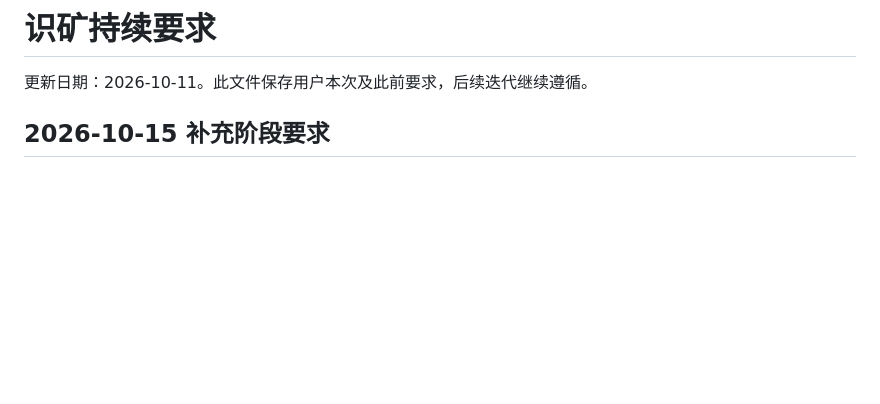
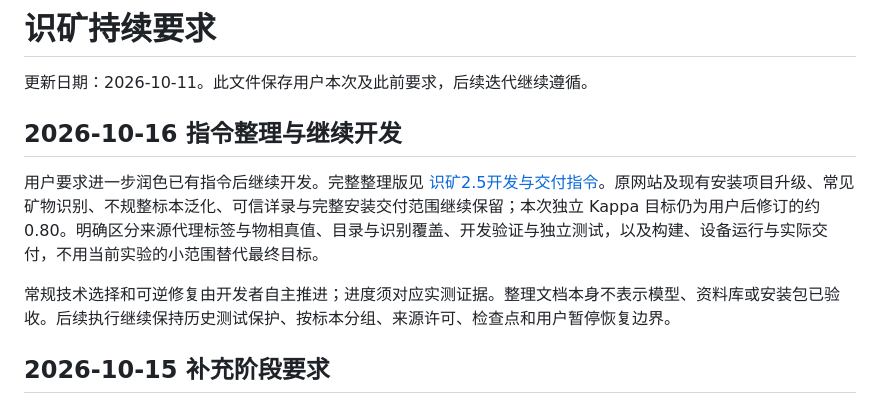
Before and after one commit to 3497907003-sketch/shikuang-app, a Markdown page: REQUIREMENTS.md, the part around the change. GitHub-like rendering; blank space fills up the shorter version.

Commit message:
docs: clarify mineral recognition 2.5 development and acceptance requirements

```diff
--- a/REQUIREMENTS.md
+++ b/REQUIREMENTS.md
@@ -1,6 +1,12 @@
 # 识矿持续要求
 
 更新日期：2026-10-11。此文件保存用户本次及此前要求，后续迭代继续遵循。
+
+## 2026-10-16 指令整理与继续开发
+
+用户要求进一步润色已有指令后继续开发。完整整理版见 [识矿2.5开发与交付指令](docs/DEVELOPMENT_INSTRUCTION_2_5_ZH.md)。原网站及现有安装项目升级、常见矿物识别、不规整标本泛化、可信详录与完整安装交付范围继续保留；本次独立 Kappa 目标仍为用户后修订的约0.80。明确区分来源代理标签与物相真值、目录与识别覆盖、开发验证与独立测试，以及构建、设备运行与实际交付，不用当前实验的小范围替代最终目标。
+
+常规技术选择和可逆修复由开发者自主推进；进度须对应实测证据。整理文档本身不表示模型、资料库或安装包已验收。后续执行继续保持历史测试保护、按标本分组、来源许可、检查点和用户暂停恢复边界。
 
 ## 2026-10-15 补充阶段要求
 
```
Also changed, not shown: docs/DEVELOPMENT_INSTRUCTION_2_5_ZH.md (added, +101 -0 lines).
